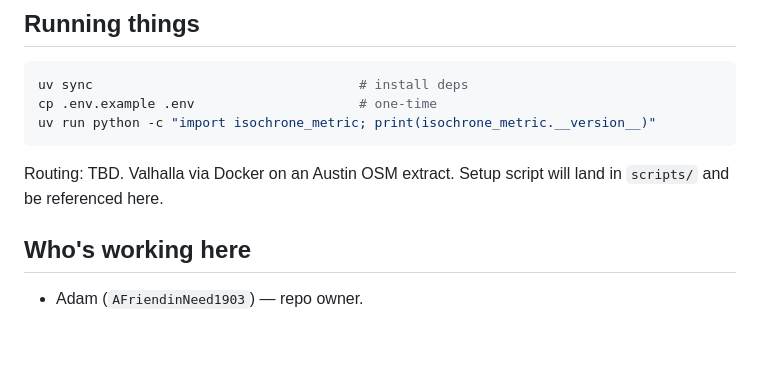
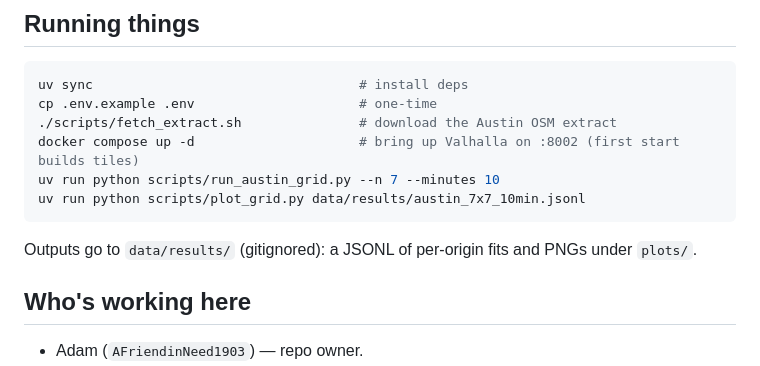
Before and after one commit to vivian-rogers/p-scape, a Markdown page: AGENTS.md, the part around the change. GitHub-like rendering; blank space fills up the shorter version.

````diff
--- a/AGENTS.md
+++ b/AGENTS.md
@@ -50,10 +50,13 @@ docs/
 ```sh
 uv sync                                  # install deps
 cp .env.example .env                     # one-time
-uv run python -c "import isochrone_metric; print(isochrone_metric.__version__)"
+./scripts/fetch_extract.sh               # download the Austin OSM extract
+docker compose up -d                     # bring up Valhalla on :8002 (first start builds tiles)
+uv run python scripts/run_austin_grid.py --n 7 --minutes 10
+uv run python scripts/plot_grid.py data/results/austin_7x7_10min.jsonl
 ```
 
-Routing: TBD. Valhalla via Docker on an Austin OSM extract. Setup script will land in `scripts/` and be referenced here.
+Outputs go to `data/results/` (gitignored): a JSONL of per-origin fits and PNGs under `plots/`.
 
 ## Who's working here
 
````
Also changed, not shown: README.md (+15 -0 lines), docs/journal.md (+17 -0 lines), data/results/plots/austin_7x7_10min_anisotropy.png (added), data/results/plots/austin_7x7_10min_ellipses.png (added), data/results/plots/austin_7x7_10min_speed.png (added), docs/figures/austin_7x7_10min_anisotropy.png (added), docs/figures/austin_7x7_10min_ellipses.png (added), docs/figures/austin_7x7_10min_speed.png (added), 4 other files.
